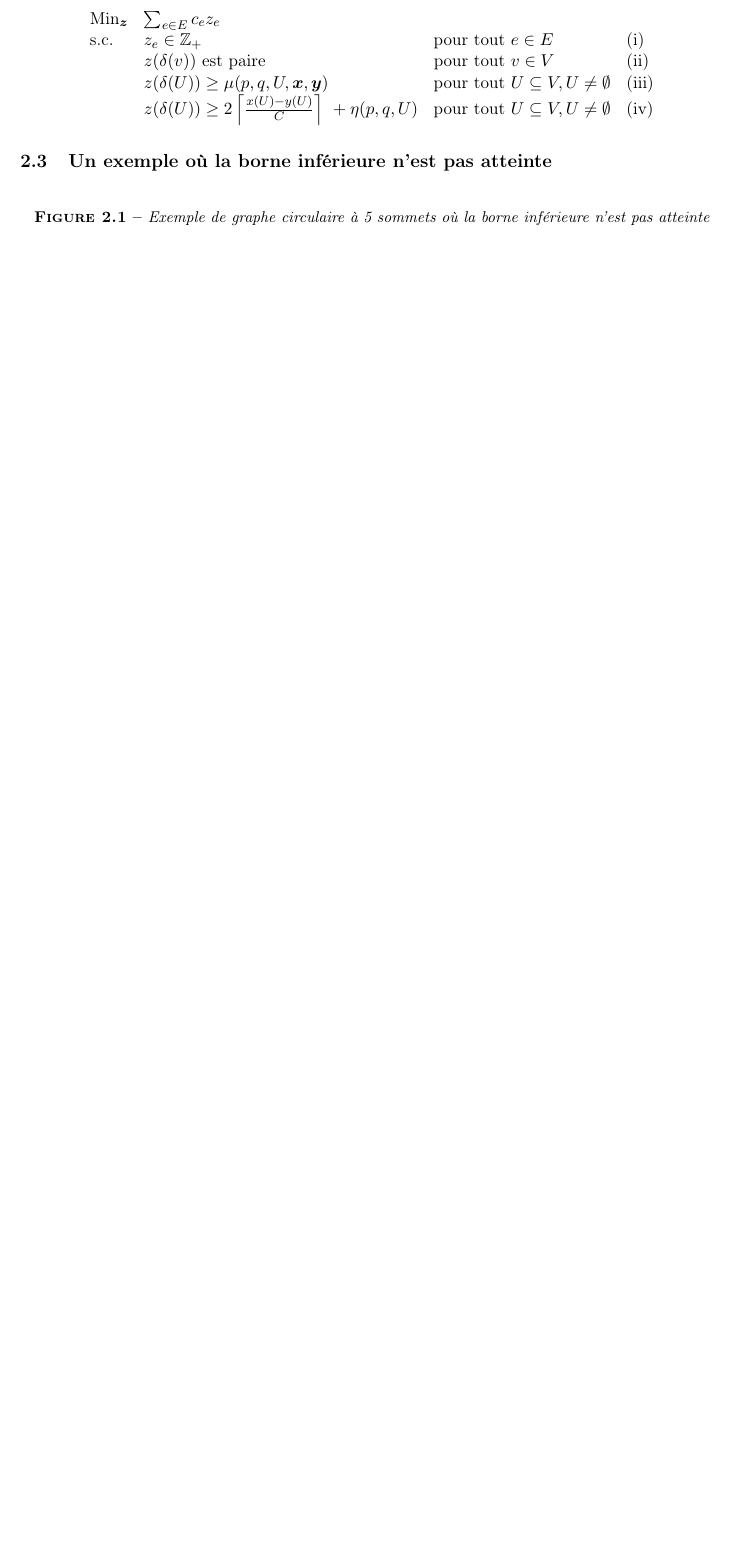
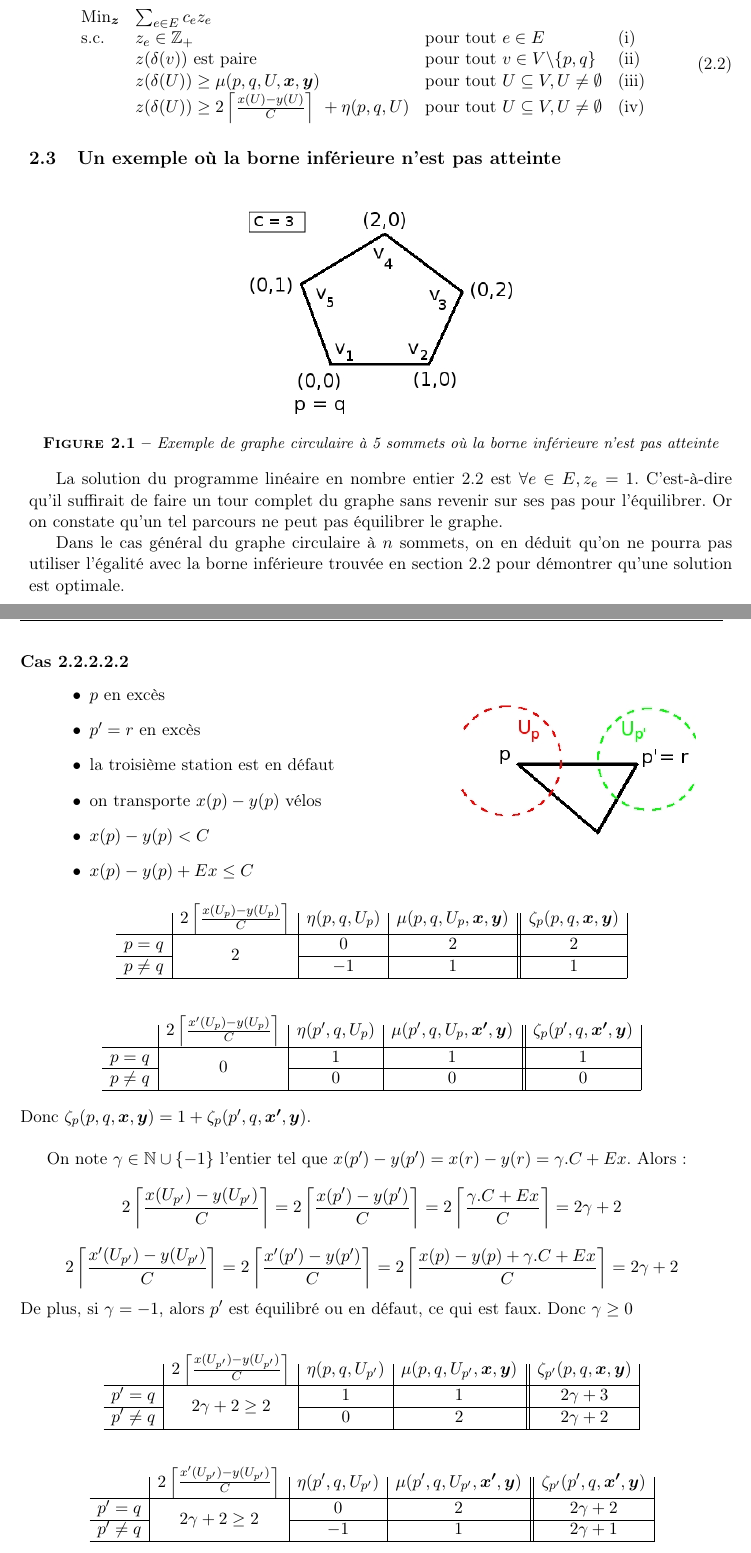
Before and after one commit to etienneSG/CERMICS-2014_Rapport, a LaTeX document (rapport.tex): part of page 16 of 31 before the commit and two parts of pages 15 and 24 of 29 after it, the two joined at a grey line, cut so that both start at the same text, the shorter picture padded with empty space. Compiled offline with pdfLaTeX.

Commit message:
MOUHAHAHA ! j'ai fini le triangle \o/ Changes to be committed: 	new file:   images/BorneInfNonAtteinte-5sommets.jpg 	new file:   images/BorneInfNonAtteinte-5sommets.xcf 	modified:   rapport.tex

```diff
--- a/rapport.tex
+++ b/rapport.tex
@@ -226,22 +230,27 @@ Une borne inféieure du SSBP est la solution optimale du programme linéaire en
 \end{enumerate}
 
 Cette borne inférieure est donc solution du programme linéaire en nombre entier
-\[
+\begin{gather}\label{PLNE borne inf}
 \begin{array}{llll}
   \mbox{Min}_{\bs{z}} &\sum_{e \in E} c_ez_e & & \\
   \mbox{s.c.}       &z_e \in \ZZ_+ &\mbox{pour tout } e \in E &\mbox{(i)} \\
-                    &z(\delta(v)) \mbox{ est paire} &\mbox{pour tout } v \in V &\mbox{(ii)} \\
+                    &z(\delta(v)) \mbox{ est paire} &\mbox{pour tout } v \in V \backslash \{p,q\}&\mbox{(ii)} \\
                     &z(\delta(U)) \ge \mu(p,q,U,\bs{x},\bs{y}) &\mbox{pour tout } U \subseteq V, U \ne \emptyset &\mbox{(iii)} \\
                     &z(\delta(U)) \ge 2 \left\lceil \frac{x(U)-y(U)}{C} \right\rceil\ + \eta(p,q,U) &\mbox{pour tout } U \subseteq V, U \ne \emptyset &\mbox{(iv)}
 \end{array}
-\]
+\end{gather}
 
 \section{Un exemple où la borne inférieure n'est pas atteinte}
 
 \begin{figure}[ht]
   \label{Exemple de borne inf non atteinte}
+  \center \includegraphics[scale=0.5]{BorneInfNonAtteinte-5sommets.jpg}
   \caption{Exemple de graphe circulaire à 5 sommets où la borne inférieure n'est pas atteinte}
 \end{figure}
+
+La solution du programme linéaire en nombre entier \ref{PLNE borne inf} est $\forall e \in E, z_e = 1$. C'est-à-dire qu'il suffirait de faire un tour complet du graphe sans revenir sur ses pas pour l'équilibrer. Or on constate qu'un tel parcours ne peut pas équilibrer le graphe.
+
+Dans le cas général du graphe circulaire à $n$ sommets, on en déduit qu'on ne pourra pas utiliser l'égalité avec la borne inférieure trouvée en section \ref{Borne inf générale} pour démontrer qu'une solution est optimale.
 
 \section{Changement de variables}
 \label{Changement variables}
@@ -996,6 +1007,133 @@ De plus, $\gamma = -1$ si et seulement si $r$ est équilibrée.
 \end{gather*}
 Donc $\zeta_{p'}(p,q,\bs{x},\bs{y}) = 1 + \zeta_{p'}(p',q,\bs{x'},\bs{y})$.
 
+\subsection*{Cas 2.2.2.2.2}
+
+\begin{minipage}{0.5\linewidth}
+\begin{itemize}
+\item $p$ en excès
+\item $p'=r$ en excès
+\item la troisième station est en défaut
+\item on transporte $x(p)-y(p)$ vélos
+\item $x(p)-y(p) < C$
+\item $x(p) - y(p) + Ex \le C$
+\end{itemize}
+\end{minipage}
+\begin{minipage}{0.5\linewidth}
+\begin{center}
+\includegraphics[scale=0.5]{graphe_triangulaire_22222.jpg}
+\end{center}
+\end{minipage}
+
+\begin{gather*}
+  \begin{array}{c|c|c|c||c|}
+    & 2 \left\lceil \frac{x(U_p)-y(U_p)}{C} \right\rceil
+    & \eta(p,q,U_p)
+    & \mu(p,q,U_p,\bs{x},\bs{y})
+    & \zeta_p(p,q,\bs{x},\bs{y})
+    \\ \hline
+    p=q
+    & \multirow{2}{*}{$2$}
+    & 0
+    & 2
+    & 2
+    \\ \cline{1-1}\cline{3-5}
+    p \ne q
+    &
+    & -1
+    & 1
+    & 1
+    \\ \hline
+  \end{array}
+\end{gather*}
+
+\begin{gather*}
+  \begin{array}{c|c|c|c||c|}
+    & 2 \left\lceil \frac{x'(U_p)-y(U_p)}{C} \right\rceil
+    & \eta(p',q,U_p)
+    & \mu(p',q,U_p,\bs{x'},\bs{y})
+    & \zeta_p(p',q,\bs{x'},\bs{y})
+    \\ \hline
+    p=q
+    & \multirow{2}{*}{$0$}
+    & 1
+    & 1
+    & 1
+    \\ \cline{1-1}\cline{3-5}
+    p \ne q
+    &
+    & 0
+    & 0
+    & 0
+    \\ \hline
+  \end{array}
+\end{gather*}
+Donc $\zeta_p(p,q,\bs{x},\bs{y}) = 1 + \zeta_p(p',q,\bs{x'},\bs{y})$.
+\\
+
+On note $\gamma \in \NN \cup \{-1\}$ l'entier tel que $x(p')-y(p') = x(r)-y(r) = \gamma. C + Ex$. Alors :
+\[
+2 \left\lceil \frac{x(U_{p'})-y(U_{p'})}{C} \right\rceil
+= 2 \left\lceil \frac{x(p')-y(p')}{C} \right\rceil
+= 2 \left\lceil \frac{\gamma. C + Ex}{C} \right\rceil
+= 2\gamma + 2
+\]
+\[
+2 \left\lceil \frac{x'(U_{p'})-y(U_{p'})}{C} \right\rceil
+= 2 \left\lceil \frac{x'(p')-y(p')}{C} \right\rceil
+= 2 \left\lceil \frac{x(p)-y(p)+\gamma. C + Ex}{C} \right\rceil
+= 2\gamma + 2
+\]
+De plus, si $\gamma = -1$, alors $p'$ est équilibré ou en défaut, ce qui est faux. Donc $\gamma \ge 0$
+
+\begin{gather*}
+  \begin{array}{c|c|c|c||c|}
+    & 2 \left\lceil \frac{x(U_{p'})-y(U_{p'})}{C} \right\rceil
+    & \eta(p,q,U_{p'})
+    & \mu(p,q,U_{p'},\bs{x},\bs{y})
+    & \zeta_{p'}(p,q,\bs{x},\bs{y})
+    \\ \hline
+    p'=q
+    & \multirow{2}{*}{$2 \gamma + 2 \ge 2$}
+    & 1
+    & 1
+    & 2 \gamma + 3
+    \\ \cline{1-1}\cline{3-5}
+    p' \ne q
+    &
+    & 0
+    & 2
+    & 2\gamma + 2
+    \\ \hline
+  \end{array}
+\end{gather*}
+
+\begin{gather*}
+  \begin{array}{c|c|c|c||c|}
+    & 2 \left\lceil \frac{x'(U_{p'})-y(U_{p'})}{C} \right\rceil
+    & \eta(p',q,U_{p'})
+    & \mu(p',q,U_{p'},\bs{x'},\bs{y})
+    & \zeta_{p'}(p',q,\bs{x'},\bs{y})
+    \\ \hline
+    p'=q
+    & \multirow{2}{*}{$2 \gamma + 2 \ge 2$}
+    & 0
+    & 2
+    & 2 \gamma + 2
+    \\ \cline{1-1}\cline{3-5}
+    p' \ne q
+    &
+    & -1
+    & 1
+    & 2\gamma + 1
+    \\ \hline
+  \end{array}
+\end{gather*}
+Donc $\zeta_{p'}(p,q,\bs{x},\bs{y}) = 1 + \zeta_{p'}(p',q,\bs{x'},\bs{y})$.
+\\
+
+Dans chacun des cas de l'algorithme, l'égalité \ref{Récurrence triangle} est donc vérifiée.
+
 \chapter{Capacité du camion infinie}
 
 \chapter{Capacité du camion unitaire}
```
Also changed, not shown: images/BorneInfNonAtteinte-5sommets.jpg (added), rapport.tex (51 more changed lines), 1 other file.
